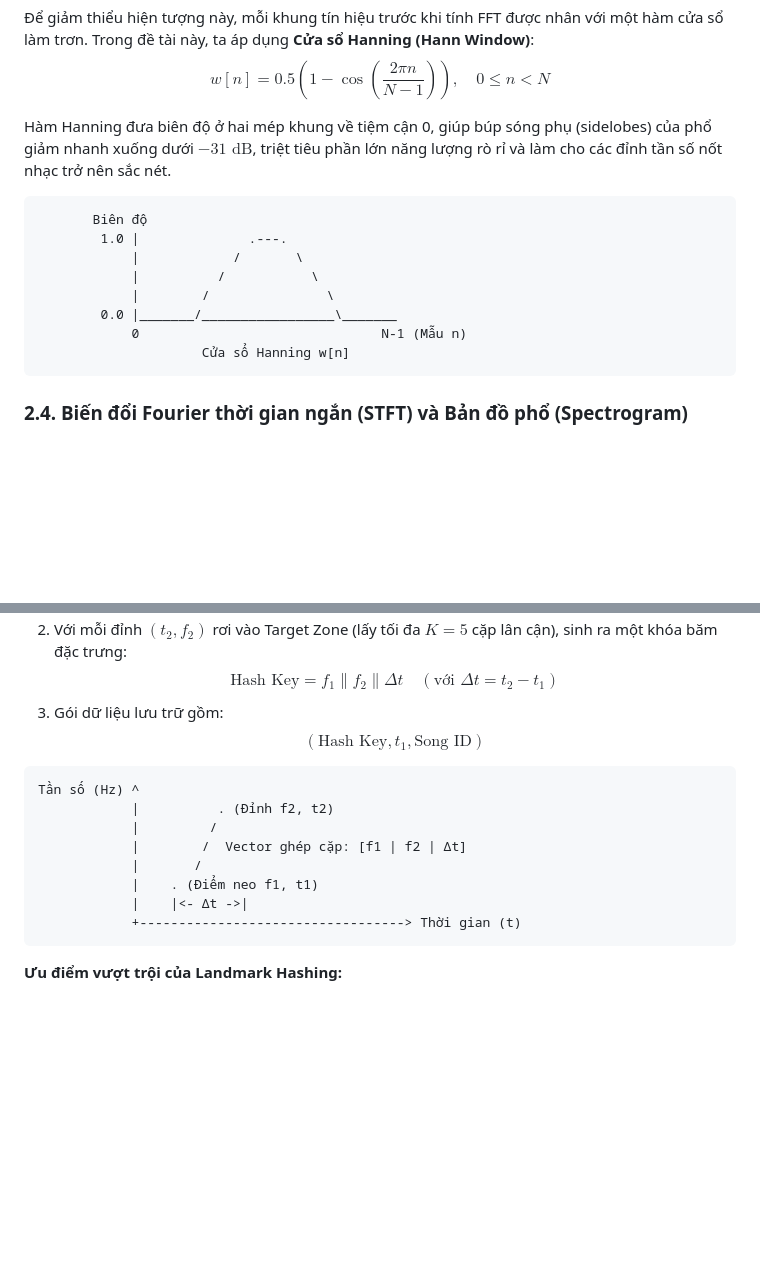
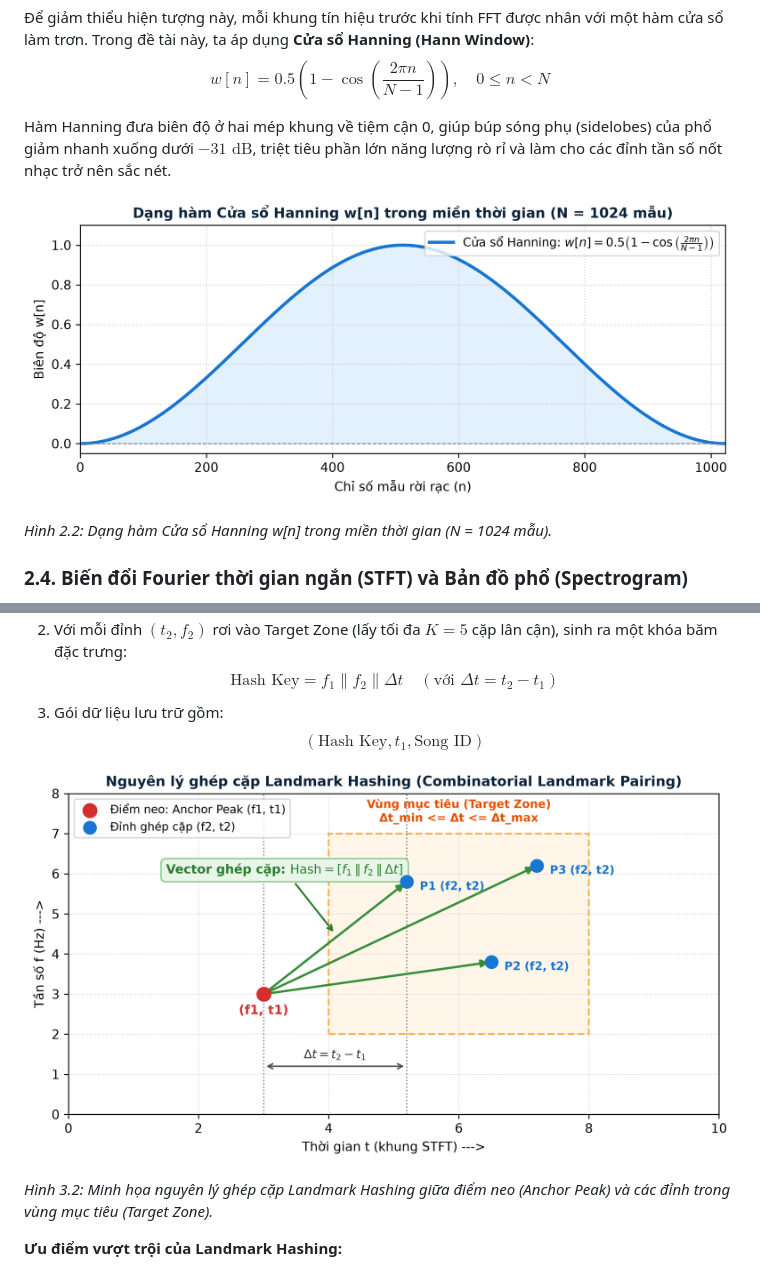
Before and after one commit to solitarysp/xlths, a Markdown page: BAO_CAO_BAI_TAP_LON_XLTHS.md, 2 parts joined by grey strips. GitHub-like rendering; pictures changed too: output/plot_hanning_window.png (added), output/plot_landmark_pairing_concept.png (added); blank space fills up the shorter version.

````diff
--- a/BAO_CAO_BAI_TAP_LON_XLTHS.md
+++ b/BAO_CAO_BAI_TAP_LON_XLTHS.md
@@ -101,16 +101,9 @@ $$w[n] = 0.5 \left(1 - \cos\left(\frac{2\pi n}{N-1}\right)\right), \quad 0 \le n
 
 Hàm Hanning đưa biên độ ở hai mép khung về tiệm cận 0, giúp búp sóng phụ (sidelobes) của phổ giảm nhanh xuống dưới $-31 \text{ dB}$, triệt tiêu phần lớn năng lượng rò rỉ và làm cho các đỉnh tần số nốt nhạc trở nên sắc nét.
 
-```
-       Biên độ
-        1.0 |              .---.
-            |            /       \
-            |          /           \
-            |        /               \
-        0.0 |_______/_________________\_______
-            0                               N-1 (Mẫu n)
-                     Cửa sổ Hanning w[n]
-```
+![Đồ thị hàm Cửa sổ Hanning](output/plot_hanning_window.png)
+
+*Hình 2.2: Dạng hàm Cửa sổ Hanning w[n] trong miền thời gian (N = 1024 mẫu).*
 
 ### 2.4. Biến đổi Fourier thời gian ngắn (STFT) và Bản đồ phổ (Spectrogram)
 Tín hiệu âm nhạc là tín hiệu **không dừng (Non-stationary signal)**, nghĩa là nội dung tần số thay đổi liên tục theo thời gian. Phép biến đổi FFT toàn cục trên cả bài hát sẽ làm mất hoàn toàn thông tin về thời điểm xuất hiện của các nốt nhạc.
@@ -188,16 +161,9 @@ Với mỗi điểm neo (Anchor Peak) tại tọa độ thời gian $t_1$ và bi
 3. Gói dữ liệu lưu trữ gồm:
    $$(\text{Hash Key}, t_1, \text{Song ID})$$
 
-```
-Tần số (Hz) ^
-            |          . (Đỉnh f2, t2)
-            |         /
-            |        /  Vector ghép cặp: [f1 | f2 | Δt]
-            |       /
-            |    . (Điểm neo f1, t1)
-            |    |<- Δt ->|
-            +----------------------------------> Thời gian (t)
-```
+![Nguyên lý ghép cặp Landmark Hashing](output/plot_landmark_pairing_concept.png)
+
+*Hình 3.2: Minh họa nguyên lý ghép cặp Landmark Hashing giữa điểm neo (Anchor Peak) và các đỉnh trong vùng mục tiêu (Target Zone).*
 
 **Ưu điểm vượt trội của Landmark Hashing:**
 * **Bất biến với độ to:** Nếu âm thanh bị vặn to hoặc nhỏ, giá trị tương đối giữa các đỉnh cực đại cục bộ không đổi.
````
Also changed, not shown: other parts of BAO_CAO_BAI_TAP_LON_XLTHS.md (+2 -22 lines), output/plot_0_system_architecture.png (added), 3 other files.
